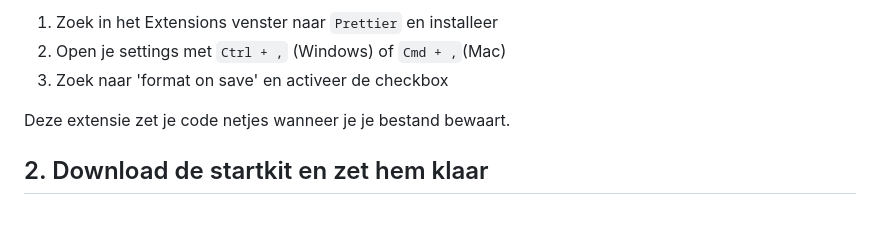
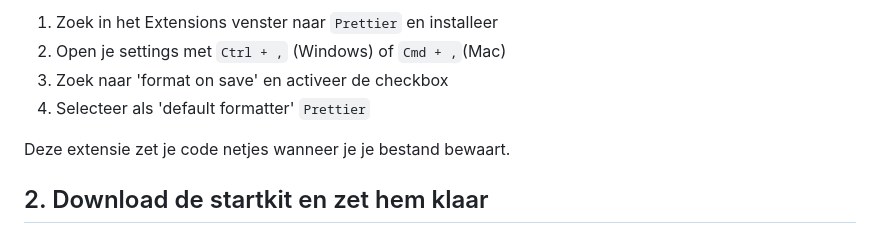
Before and after one commit to sandervdvijver/illustratie-wiki-startkit, a Markdown page: README.md, the part around the change. Rendered like a GitHub page.

Commit message:
Prettier instructies vervolledigd

```diff
--- a/README.md
+++ b/README.md
@@ -31,6 +31,7 @@ Live Server herlaadt je browser automatisch bij elke wijziging - ideaal voor web
 1. Zoek in het Extensions venster naar `Prettier` en installeer
 2. Open je settings met `Ctrl + ,` (Windows) of `Cmd + ,`(Mac)
 3. Zoek naar 'format on save' en activeer de checkbox
+4. Selecteer als 'default formatter' `Prettier`
 
 Deze extensie zet je code netjes wanneer je je bestand bewaart.
 
```
